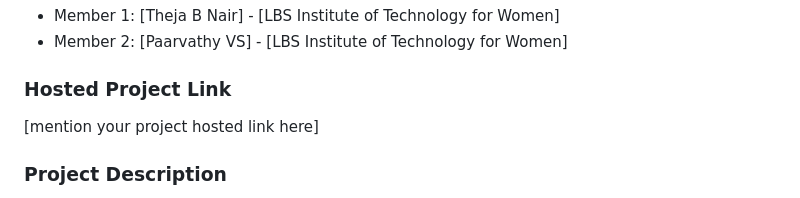
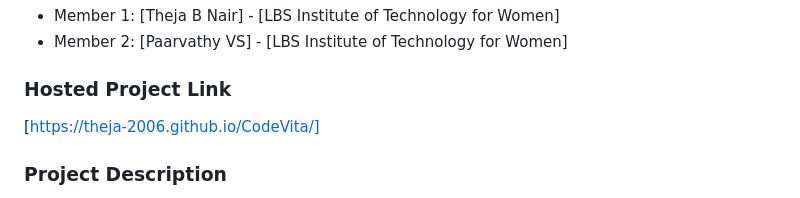
Before and after one commit to theja-2006/CodeVita, a Markdown page: README.md, the part around the change. Drawn GitHub-style.

```diff
--- a/README.md
+++ b/README.md
@@ -13,7 +13,7 @@
 - Member 2: [Paarvathy VS] - [LBS Institute of Technology for Women]
 
 ### Hosted Project Link
-[mention your project hosted link here]
+[https://theja-2006.github.io/CodeVita/]
 
 ### Project Description
 WithCare is a smart care monitoring platform that connects families and caretakers through real-time task tracking, AI-powered photo and CCTV analysis, and automated alerts — ensuring every patient receives safe, transparent, and accountable care.
```
